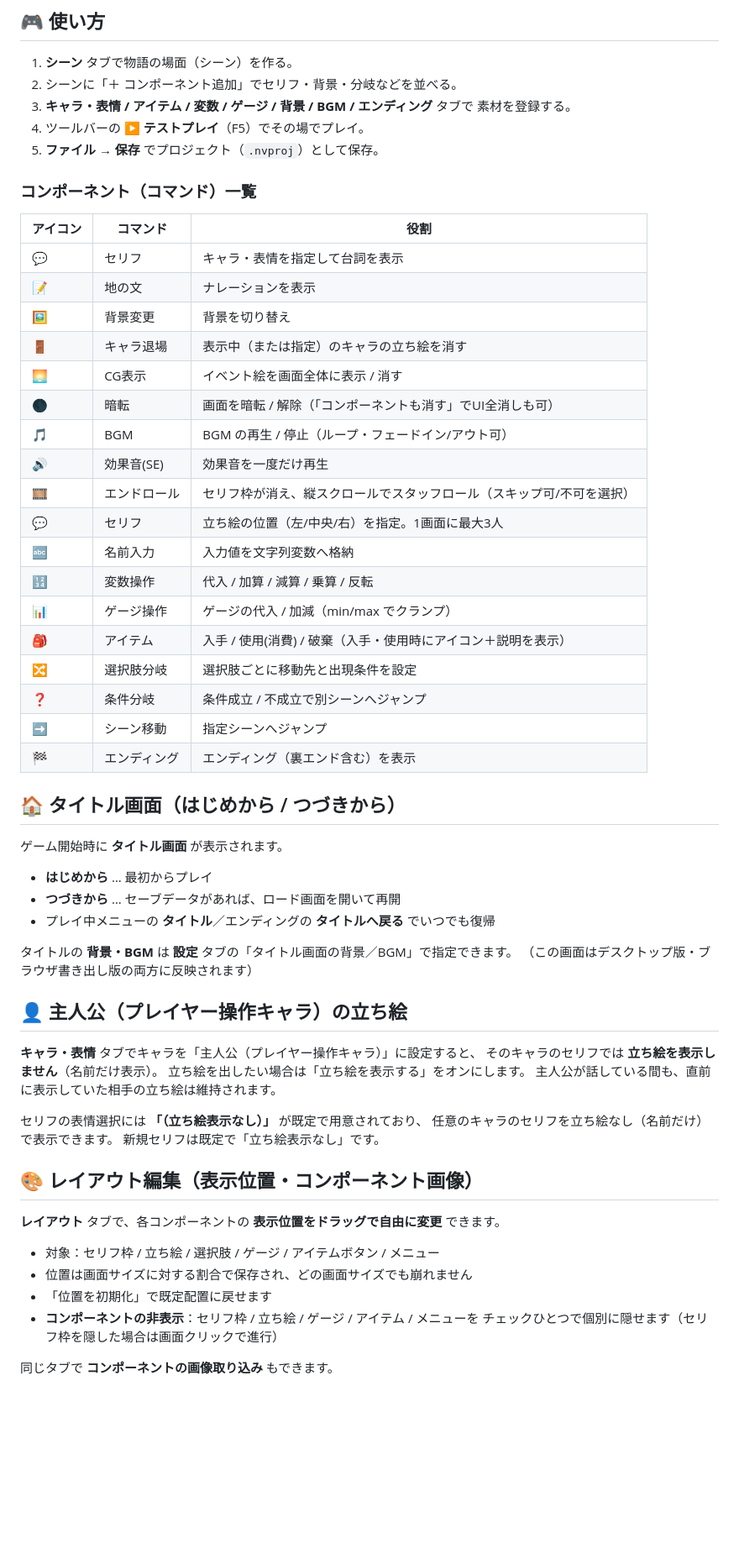
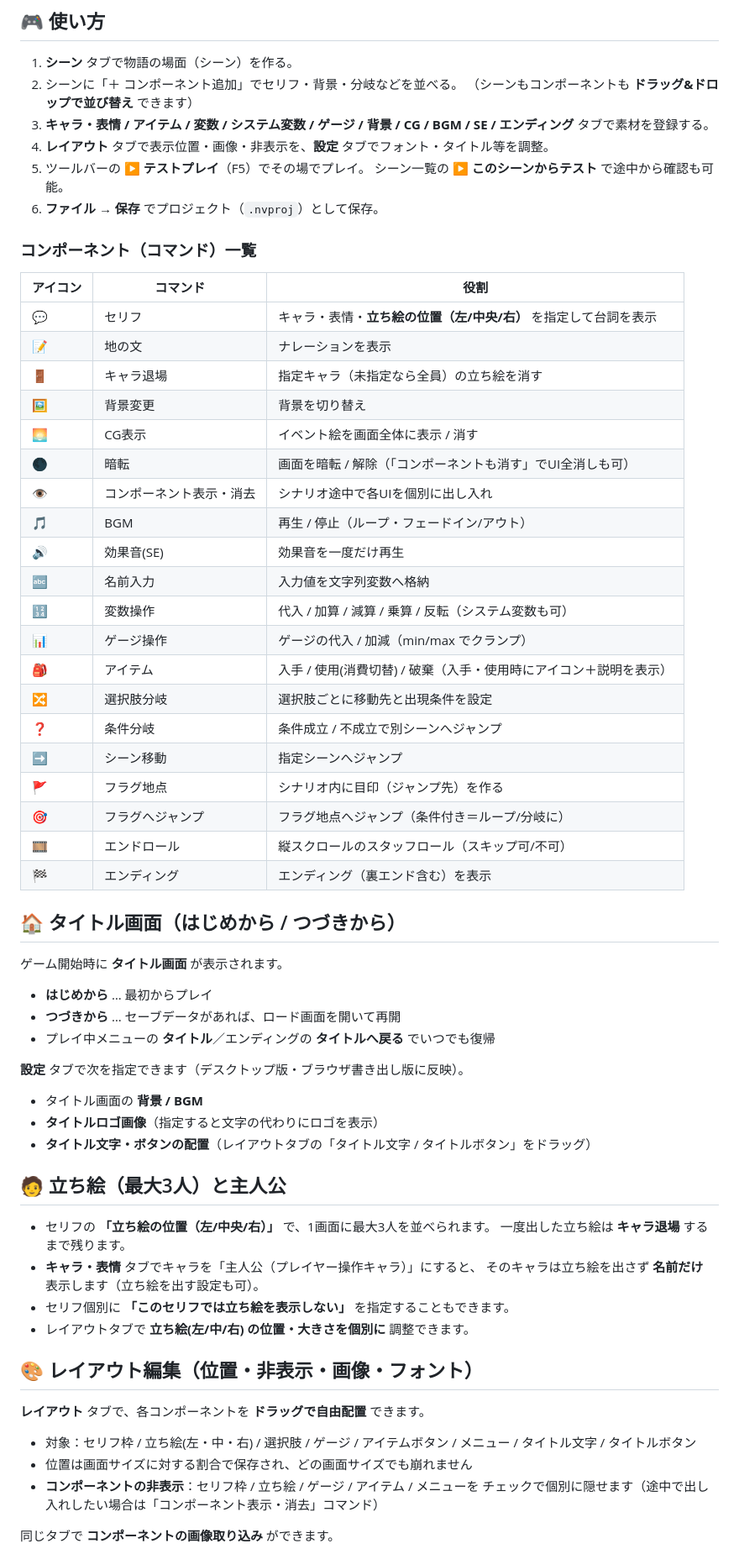
Before and after one commit to MazdaSuger/game-maker, a Markdown page: README.md, the part around one of its changes. Shown at 84% size. Rendered like a GitHub page; blank space fills up the shorter version.

```diff
--- a/README.md
+++ b/README.md
@@ -52,32 +57,37 @@ python run.py
 
 1. **シーン** タブで物語の場面（シーン）を作る。
 2. シーンに「＋ コンポーネント追加」でセリフ・背景・分岐などを並べる。
-3. **キャラ・表情 / アイテム / 変数 / ゲージ / 背景 / BGM / エンディング** タブで
-   素材を登録する。
-4. ツールバーの **▶ テストプレイ**（F5）でその場でプレイ。
-5. **ファイル → 保存** でプロジェクト（`.nvproj`）として保存。
+   （シーンもコンポーネントも **ドラッグ&ドロップで並び替え** できます）
+3. **キャラ・表情 / アイテム / 変数 / システム変数 / ゲージ / 背景 / CG / BGM / SE /
+   エンディング** タブで素材を登録する。
+4. **レイアウト** タブで表示位置・画像・非表示を、**設定** タブでフォント・タイトル等を調整。
+5. ツールバーの **▶ テストプレイ**（F5）でその場でプレイ。
+   シーン一覧の **▶ このシーンからテスト** で途中から確認も可能。
+6. **ファイル → 保存** でプロジェクト（`.nvproj`）として保存。
 
 ### コンポーネント（コマンド）一覧
 
 | アイコン | コマンド | 役割 |
 |---|---|---|
-| 💬 | セリフ | キャラ・表情を指定して台詞を表示 |
+| 💬 | セリフ | キャラ・表情・**立ち絵の位置（左/中央/右）** を指定して台詞を表示 |
 | 📝 | 地の文 | ナレーションを表示 |
+| 🚪 | キャラ退場 | 指定キャラ（未指定なら全員）の立ち絵を消す |
 | 🖼 | 背景変更 | 背景を切り替え |
-| 🚪 | キャラ退場 | 表示中（または指定）のキャラの立ち絵を消す |
 | 🌅 | CG表示 | イベント絵を画面全体に表示 / 消す |
 | 🌑 | 暗転 | 画面を暗転 / 解除（「コンポーネントも消す」でUI全消しも可） |
-| 🎵 | BGM | BGM の再生 / 停止（ループ・フェードイン/アウト可） |
+| 👁 | コンポーネント表示・消去 | シナリオ途中で各UIを個別に出し入れ |
+| 🎵 | BGM | 再生 / 停止（ループ・フェードイン/アウト） |
 | 🔊 | 効果音(SE) | 効果音を一度だけ再生 |
-| 🎞 | エンドロール | セリフ枠が消え、縦スクロールでスタッフロール（スキップ可/不可を選択） |
-| 💬 | セリフ | 立ち絵の位置（左/中央/右）を指定。1画面に最大3人 |
 | 🔤 | 名前入力 | 入力値を文字列変数へ格納 |
-| 🔢 | 変数操作 | 代入 / 加算 / 減算 / 乗算 / 反転 |
+| 🔢 | 変数操作 | 代入 / 加算 / 減算 / 乗算 / 反転（システム変数も可） |
 | 📊 | ゲージ操作 | ゲージの代入 / 加減（min/max でクランプ） |
-| 🎒 | アイテム | 入手 / 使用(消費) / 破棄（入手・使用時にアイコン＋説明を表示） |
+| 🎒 | アイテム | 入手 / 使用(消費切替) / 破棄（入手・使用時にアイコン＋説明を表示） |
 | 🔀 | 選択肢分岐 | 選択肢ごとに移動先と出現条件を設定 |
 | ❓ | 条件分岐 | 条件成立 / 不成立で別シーンへジャンプ |
 | ➡ | シーン移動 | 指定シーンへジャンプ |
+| 🚩 | フラグ地点 | シナリオ内に目印（ジャンプ先）を作る |
+| 🎯 | フラグへジャンプ | フラグ地点へジャンプ（条件付き＝ループ/分岐に） |
+| 🎞 | エンドロール | 縦スクロールのスタッフロール（スキップ可/不可） |
 | 🏁 | エンディング | エンディング（裏エンド含む）を表示 |
 
 ## 🏠 タイトル画面（はじめから / つづきから）
@@ -88,29 +98,30 @@ python run.py
 - **つづきから** … セーブデータがあれば、ロード画面を開いて再開
 - プレイ中メニューの **タイトル**／エンディングの **タイトルへ戻る** でいつでも復帰
 
-タイトルの **背景・BGM** は **設定** タブの「タイトル画面の背景／BGM」で指定できます。
-（この画面はデスクトップ版・ブラウザ書き出し版の両方に反映されます）
+**設定** タブで次を指定できます（デスクトップ版・ブラウザ書き出し版に反映）。
 
-## 👤 主人公（プレイヤー操作キャラ）の立ち絵
+- タイトル画面の **背景 / BGM**
+- **タイトルロゴ画像**（指定すると文字の代わりにロゴを表示）
+- **タイトル文字・ボタンの配置**（レイアウトタブの「タイトル文字 / タイトルボタン」をドラッグ）
 
-**キャラ・表情** タブでキャラを「主人公（プレイヤー操作キャラ）」に設定すると、
-そのキャラのセリフでは **立ち絵を表示しません**（名前だけ表示）。
-立ち絵を出したい場合は「立ち絵を表示する」をオンにします。
-主人公が話している間も、直前に表示していた相手の立ち絵は維持されます。
+## 🧑 立ち絵（最大3人）と主人公
 
-セリフの表情選択には **「（立ち絵表示なし）」** が既定で用意されており、
-任意のキャラのセリフを立ち絵なし（名前だけ）で表示できます。
-新規セリフは既定で「立ち絵表示なし」です。
+- セリフの **「立ち絵の位置（左/中央/右）」** で、1画面に最大3人を並べられます。
+  一度出した立ち絵は **キャラ退場** するまで残ります。
+- **キャラ・表情** タブでキャラを「主人公（プレイヤー操作キャラ）」にすると、
+  そのキャラは立ち絵を出さず **名前だけ** 表示します（立ち絵を出す設定も可）。
+- セリフ個別に **「このセリフでは立ち絵を表示しない」** を指定することもできます。
+- レイアウトタブで **立ち絵(左/中/右) の位置・大きさを個別に** 調整できます。
 
-## 🎨 レイアウト編集（表示位置・コンポーネント画像）
+## 🎨 レイアウト編集（位置・非表示・画像・フォント）
 
-**レイアウト** タブで、各コンポーネントの **表示位置をドラッグで自由に変更** できます。
+**レイアウト** タブで、各コンポーネントを **ドラッグで自由配置** できます。
 
-- 対象：セリフ枠 / 立ち絵 / 選択肢 / ゲージ / アイテムボタン / メニュー
+- 対象：セリフ枠 / 立ち絵(左・中・右) / 選択肢 / ゲージ / アイテムボタン /
+  メニュー / タイトル文字 / タイトルボタン
 - 位置は画面サイズに対する割合で保存され、どの画面サイズでも崩れません
-- 「位置を初期化」で既定配置に戻せます
 - **コンポーネントの非表示**：セリフ枠 / 立ち絵 / ゲージ / アイテム / メニューを
-  チェックひとつで個別に隠せます（セリフ枠を隠した場合は画面クリックで進行）
+  チェックで個別に隠せます（途中で出し入れしたい場合は「コンポーネント表示・消去」コマンド）
 
-同じタブで **コンポーネントの画像取り込み** もできます。
+同じタブで **コンポーネントの画像取り込み** ができます。
 
```
Also changed, not shown: other parts of README.md (+57 -31 lines).
